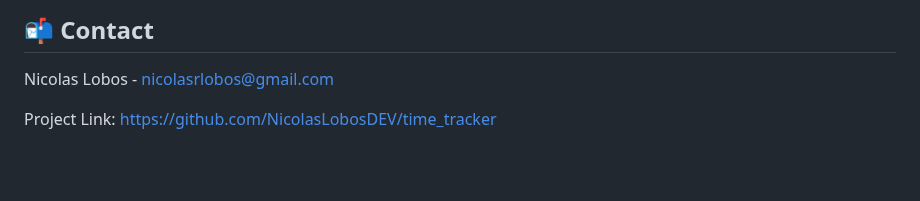
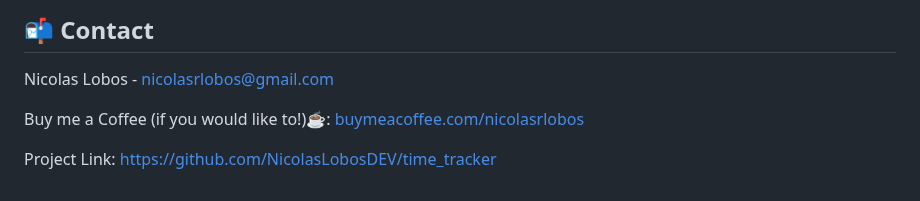
Before and after one commit to NicolasLobosDEV/time_tracker, a Markdown page: README.md, the part around the change. Rendered like a GitHub page; blank space fills up the shorter version.

```diff
--- a/README.md
+++ b/README.md
@@ -155,4 +155,6 @@ Distributed under the MIT License. See `LICENSE` for more information.
 
 Nicolas Lobos - [nicolasrlobos@gmail.com](mailto:nicolasrlobos@gmail.com)
 
+Buy me a Coffee (if you would like to!)☕: [buymeacoffee.com/nicolasrlobos](buymeacoffee.com/nicolasrlobos)
+
 Project Link: [https://github.com/NicolasLobosDEV/time\_tracker](https://github.com/NicolasLobosDEV/time_tracker)
```
